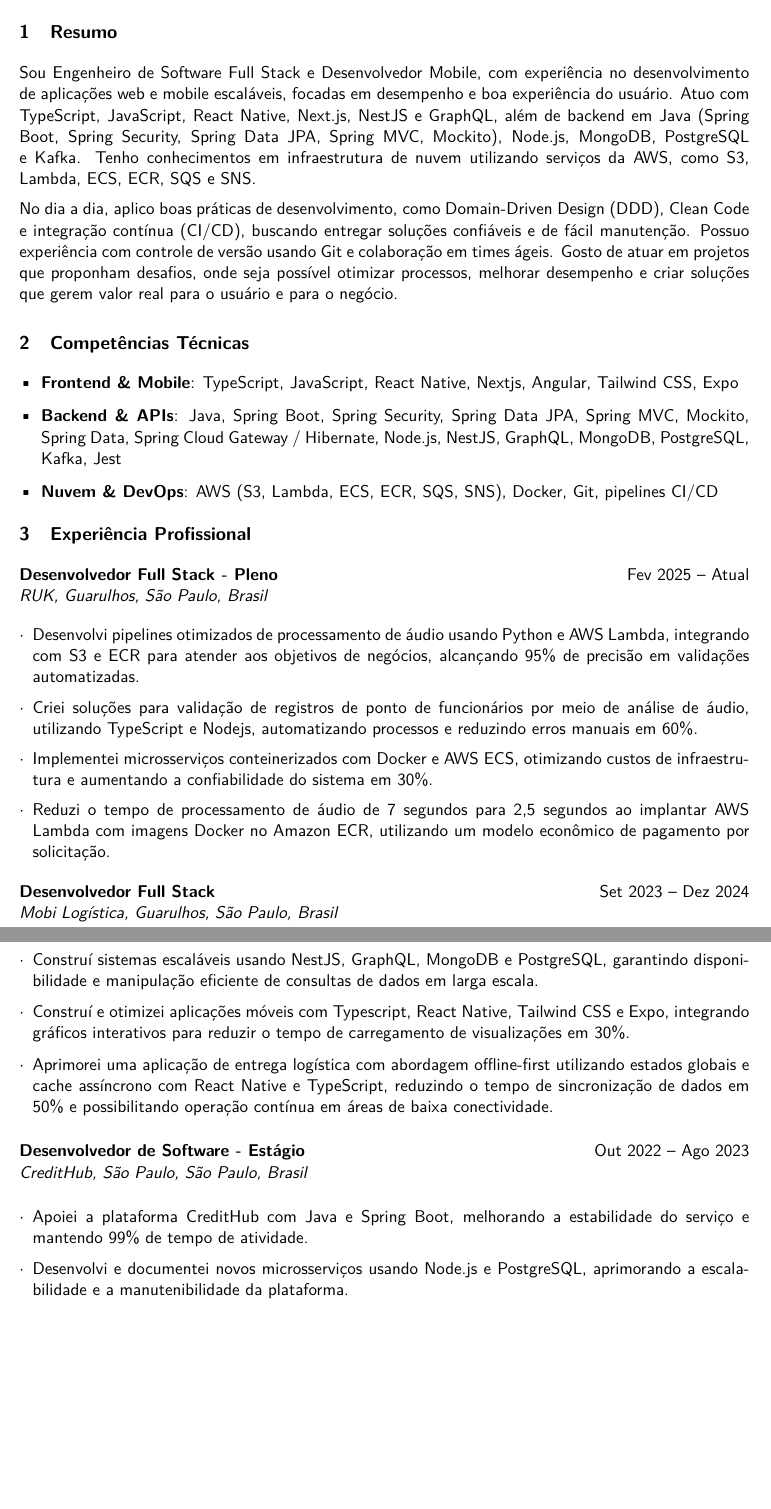
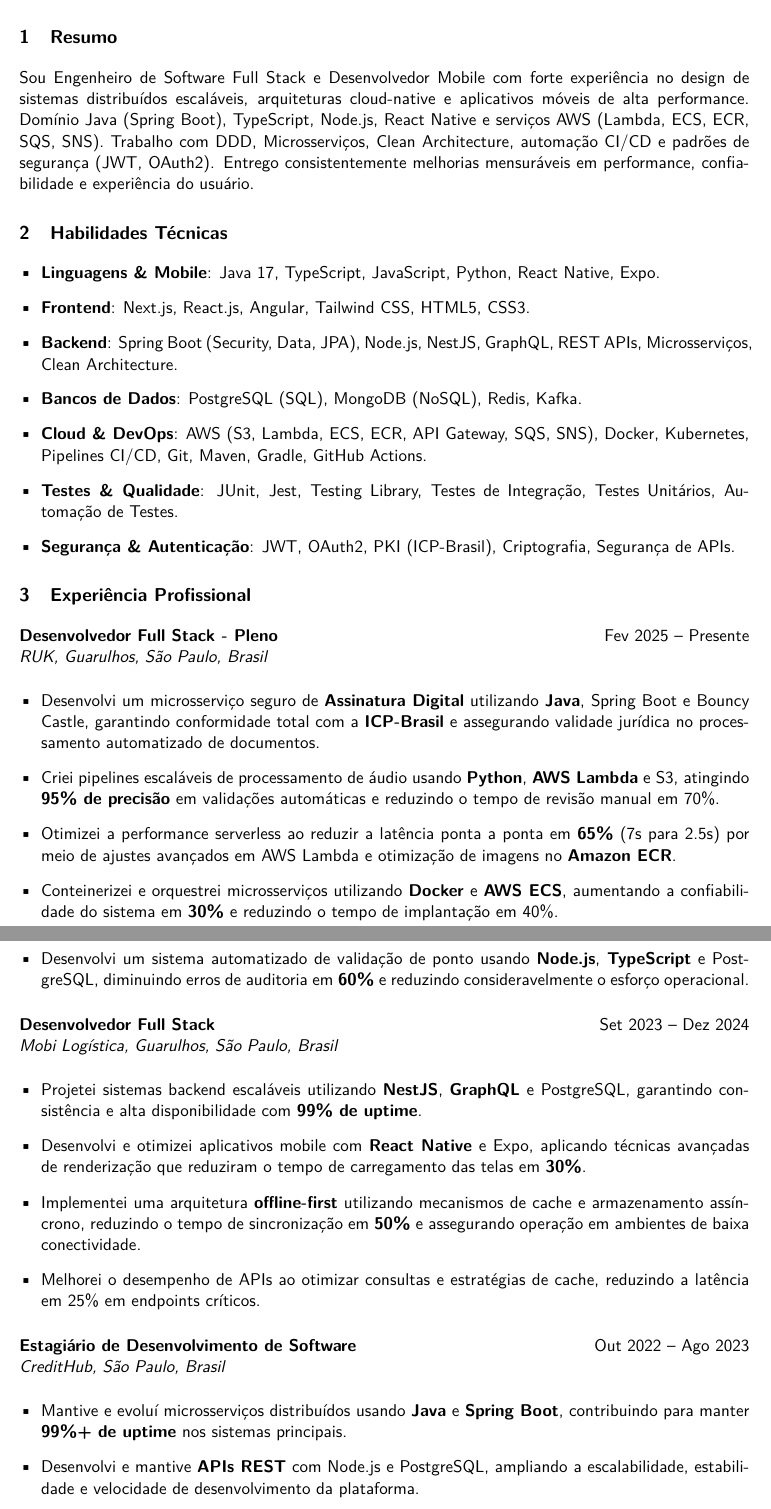
Before and after one commit to caioneves05/my-professional-career, a LaTeX CV (my-resume-pt.tex): two parts of pages 1 and 2 of 2, joined at a grey line, cut so that both start at the same text, the shorter picture padded with empty space. Compiled offline with pdfLaTeX.

Commit message:
Update my-resume-pt.tex

```diff
--- a/my-resume-pt.tex
+++ b/my-resume-pt.tex
@@ -37,44 +33,47 @@
     \href{http://caioneves.tech}{caioneves.tech}
 \end{center}
 
-% Seção de Resumo
+% Summary section
 \section{Resumo}
-Sou Engenheiro de Software Full Stack e Desenvolvedor Mobile, com experiência no desenvolvimento de aplicações web e mobile escaláveis, focadas em desempenho e boa experiência do usuário. Atuo com TypeScript, JavaScript, React Native, Next.js, NestJS e GraphQL, além de backend em Java (Spring Boot, Spring Security, Spring Data JPA, Spring MVC, Mockito), Node.js, MongoDB, PostgreSQL e Kafka. Tenho conhecimentos em infraestrutura de nuvem utilizando serviços da AWS, como S3, Lambda, ECS, ECR, SQS e SNS.
+Sou Engenheiro de Software Full Stack e Desenvolvedor Mobile com forte experiência no design de sistemas distribuídos escaláveis, arquiteturas cloud-native e aplicativos móveis de alta performance. Domínio Java (Spring Boot), TypeScript, Node.js, React Native e serviços AWS (Lambda, ECS, ECR, SQS, SNS). Trabalho com DDD, Microsserviços, Clean Architecture, automação CI/CD e padrões de segurança (JWT, OAuth2). Entrego consistentemente melhorias mensuráveis em performance, confiabilidade e experiência do usuário.
 
-No dia a dia, aplico boas práticas de desenvolvimento, como Domain-Driven Design (DDD), Clean Code e integração contínua (CI/CD), buscando entregar soluções confiáveis e de fácil manutenção. Possuo experiência com controle de versão usando Git e colaboração em times ágeis. Gosto de atuar em projetos que proponham desafios, onde seja possível otimizar processos, melhorar desempenho e criar soluções que gerem valor real para o usuário e para o negócio.
-
-% Seção de Competências Técnicas
-\section{Competências Técnicas}
+% Technical Skills section
+\section{Habilidades Técnicas}
 \begin{itemize}[leftmargin=*]
-    \item \textbf{Frontend \& Mobile}: TypeScript, JavaScript, React Native, Nextjs, Angular, Tailwind CSS, Expo
-    \item \textbf{Backend \& APIs}: Java, Spring Boot, Spring Security, Spring Data JPA, Spring MVC, Mockito,  Spring Data, Spring Cloud Gateway / Hibernate,  Node.js, NestJS, GraphQL, MongoDB, PostgreSQL, Kafka, Jest
-    \item \textbf{Nuvem \& DevOps}: AWS (S3, Lambda, ECS, ECR, SQS, SNS), Docker, Git, pipelines CI/CD
+    \item \textbf{Linguagens \& Mobile}: Java 17, TypeScript, JavaScript, Python, React Native, Expo.
+    \item \textbf{Frontend}: Next.js, React.js, Angular, Tailwind CSS, HTML5, CSS3.
+    \item \textbf{Backend}: Spring Boot (Security, Data, JPA), Node.js, NestJS, GraphQL, REST APIs, Microsserviços, Clean Architecture.
+    \item \textbf{Bancos de Dados}: PostgreSQL (SQL), MongoDB (NoSQL), Redis, Kafka.
+    \item \textbf{Cloud \& DevOps}: AWS (S3, Lambda, ECS, ECR, API Gateway, SQS, SNS), Docker, Kubernetes, Pipelines CI/CD, Git, Maven, Gradle, GitHub Actions.
+    \item \textbf{Testes \& Qualidade}: JUnit, Jest, Testing Library, Testes de Integração, Testes Unitários, Automação de Testes.
+    \item \textbf{Segurança \& Autenticação}: JWT, OAuth2, PKI (ICP-Brasil), Criptografia, Segurança de APIs.
 \end{itemize}
 
-% Seção de Experiência Profissional
+% Professional Experience section
 \section{Experiência Profissional}
 
-\textbf{Desenvolvedor Full Stack - Pleno} \hfill Fev 2025 – Atual \\
+\textbf{Desenvolvedor Full Stack - Pleno} \hfill Fev 2025 – Presente \\
 \textit{RUK, Guarulhos, São Paulo, Brasil}
-\begin{achievements}
-    \item Desenvolvi pipelines otimizados de processamento de áudio usando Python e AWS Lambda, integrando com S3 e ECR para atender aos objetivos de negócios, alcançando 95\% de precisão em validações automatizadas.
-    \item Criei soluções para validação de registros de ponto de funcionários por meio de análise de áudio, utilizando TypeScript e Nodejs, automatizando processos e reduzindo erros manuais em 60\%.
-    \item Implementei microsserviços conteinerizados com Docker e AWS ECS, otimizando custos de infraestrutura e aumentando a confiabilidade do sistema em 30\%.
-    \item Reduzi o tempo de processamento de áudio de 7 segundos para 2,5 segundos ao implantar AWS Lambda com imagens Docker no Amazon ECR, utilizando um modelo econômico de pagamento por solicitação.
-\end{achievements}
+\begin{itemize}[leftmargin=*]
+    \item Desenvolvi um microsserviço seguro de \textbf{Assinatura Digital} utilizando \textbf{Java}, Spring Boot e Bouncy Castle, garantindo conformidade total com a \textbf{ICP-Brasil} e assegurando validade jurídica no processamento automatizado de documentos.
+    \item Criei pipelines escaláveis de processamento de áudio usando \textbf{Python}, \textbf{AWS Lambda} e S3, atingindo \textbf{95\% de precisão} em validações automáticas e reduzindo o tempo de revisão manual em 70\%.
+    \item Otimizei a performance serverless ao reduzir a latência ponta a ponta em \textbf{65\%} (7s para 2.5s) por meio de ajustes avançados em AWS Lambda e otimização de imagens no \textbf{Amazon ECR}.
+    \item Conteinerizei e orquestrei microsserviços utilizando \textbf{Docker} e \textbf{AWS ECS}, aumentando a confiabilidade do sistema em \textbf{30\%} e reduzindo o tempo de implantação em 40\%.
+    \item Desenvolvi um sistema automatizado de validação de ponto usando \textbf{Node.js}, \textbf{TypeScript} e PostgreSQL, diminuindo erros de auditoria em \textbf{60\%} e reduzindo consideravelmente o esforço operacional.
+\end{itemize}
 
 \textbf{Desenvolvedor Full Stack} \hfill Set 2023 – Dez 2024 \\
 \textit{Mobi Logística, Guarulhos, São Paulo, Brasil}
-\begin{achievements}
-    \item Construí sistemas escaláveis usando NestJS, GraphQL, MongoDB e PostgreSQL, garantindo disponibilidade e manipulação eficiente de consultas de dados em larga escala.
-    \item Construí e otimizei aplicações móveis com Typescript, React Native, Tailwind CSS e Expo, integrando gráficos interativos para reduzir o tempo de carregamento de visualizações em 30\%.
-    \item Aprimorei uma aplicação de entrega logística com abordagem offline-first utilizando estados globais e cache assíncrono com React Native e TypeScript, reduzindo o tempo de sincronização de dados em 50\% e possibilitando operação contínua em áreas de baixa conectividade.
-\end{achievements}
+\begin{itemize}[leftmargin=*]
+    \item Projetei sistemas backend escaláveis utilizando \textbf{NestJS}, \textbf{GraphQL} e PostgreSQL, garantindo consistência e alta disponibilidade com \textbf{99\% de uptime}.
+    \item Desenvolvi e otimizei aplicativos mobile com \textbf{React Native} e Expo, aplicando técnicas avançadas de renderização que reduziram o tempo de carregamento das telas em \textbf{30\%}.
+    \item Implementei uma arquitetura \textbf{offline-first} utilizando mecanismos de cache e armazenamento assíncrono, reduzindo o tempo de sincronização em \textbf{50\%} e assegurando operação em ambientes de baixa conectividade.
+    \item Melhorei o desempenho de APIs ao otimizar consultas e estratégias de cache, reduzindo a latência em 25\% em endpoints críticos.
+\end{itemize}
 
-\textbf{Desenvolvedor de Software - Estágio} \hfill Out 2022 – Ago 2023 \\
-\textit{CreditHub, São Paulo, São Paulo, Brasil}
-\begin{achievements}
-    \item Apoiei a plataforma CreditHub com Java e Spring Boot, melhorando a estabilidade do serviço e mantendo 99\% de tempo de atividade.
-    \item Desenvolvi e documentei novos microsserviços usando Node.js e PostgreSQL, aprimorando a escalabilidade e a manutenibilidade da plataforma.
-    \item Resolvi problemas operacionais diários, utilizando Jest para testes unitários para garantir a qualidade robusta do código e reduzir a incidência de bugs em 40\%.
-\end{achievements}
+\textbf{Estagiário de Desenvolvimento de Software} \hfill Out 2022 – Ago 2023 \\
+\textit{CreditHub, São Paulo, Brasil}
+\begin{itemize}[leftmargin=*]
+    \item Mantive e evoluí microsserviços distribuídos usando \textbf{Java} e \textbf{Spring Boot}, contribuindo para manter \textbf{99\%+ de uptime} nos sistemas principais.
+    \item Desenvolvi e mantive \textbf{APIs REST} com Node.js e PostgreSQL, ampliando a escalabilidade, estabilidade e velocidade de desenvolvimento da plataforma.
+    \item Implementei fluxos de testes automatizados com \textbf{Jest}, \textbf{JUnit} e Testes de Integração, aumentando a cobertura de testes e reduzindo defeitos em produção em \textbf{40\%}.
```
Also changed, not shown: my-resume-pt.tex (23 more changed lines).
